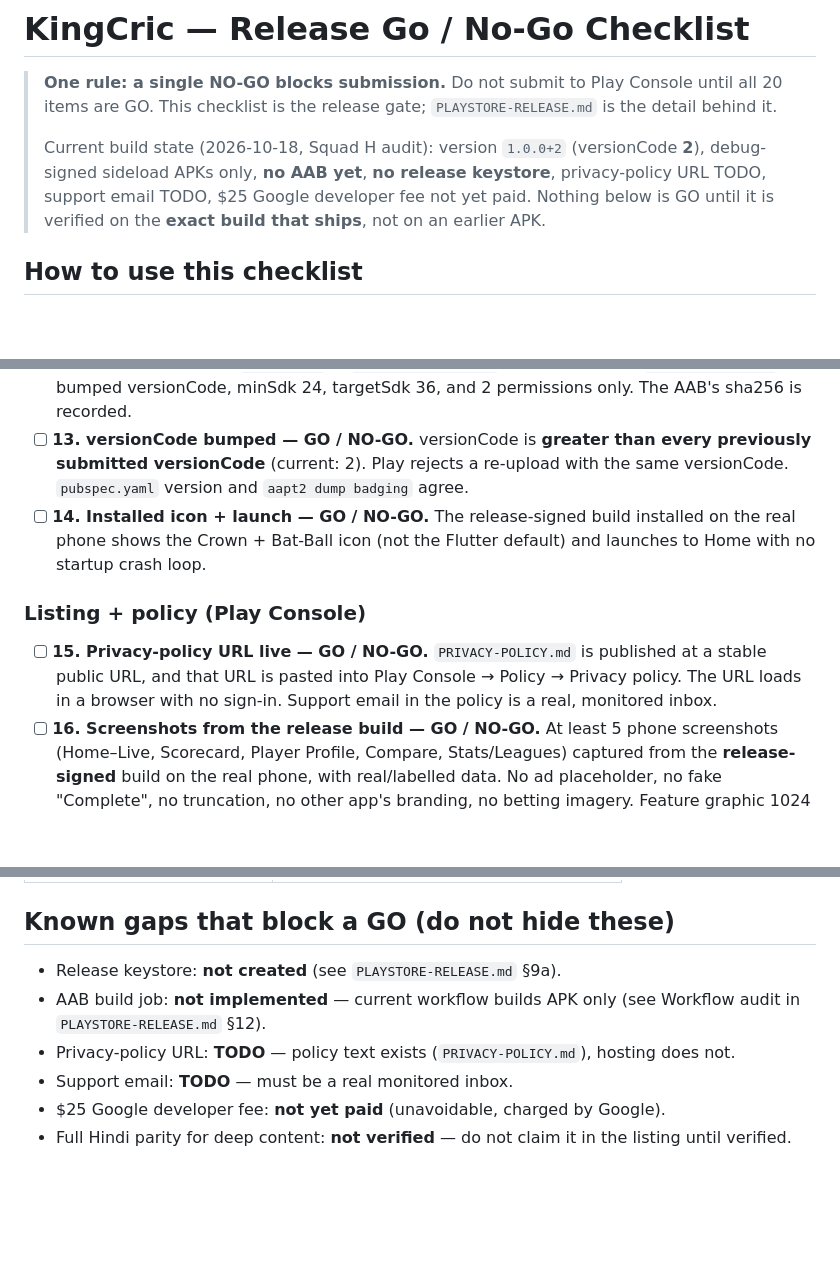
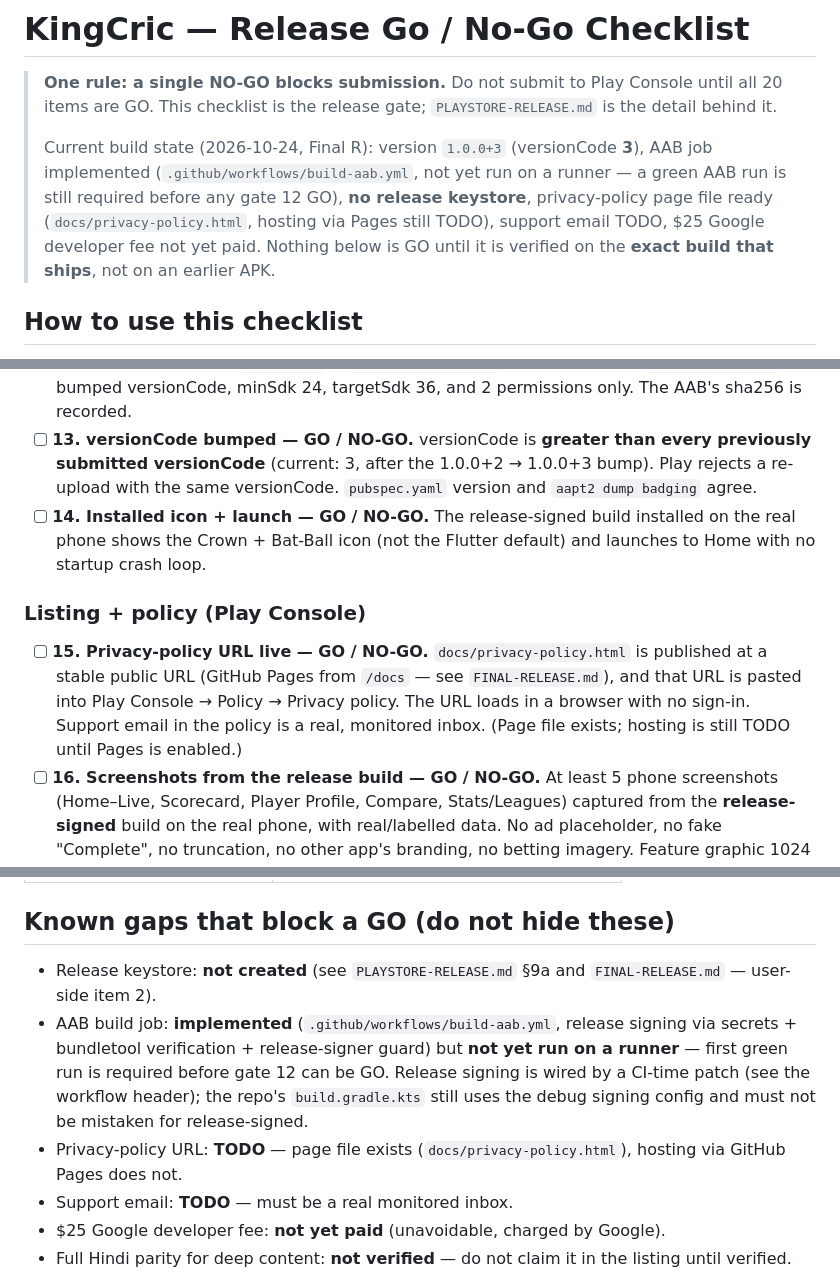
Before and after one commit to monsterbhaiya09-design/KingCric, a Markdown page: RELEASE-CHECKLIST.md, 3 parts joined by grey strips. Rendered like a GitHub page; blank space fills up the shorter version.

Commit message:
KingCric final: RELEASE-CHECKLIST.md

```diff
--- a/RELEASE-CHECKLIST.md
+++ b/RELEASE-CHECKLIST.md
@@ -4,11 +4,14 @@
 > Console until all 20 items are GO. This checklist is the release gate;
 > `PLAYSTORE-RELEASE.md` is the detail behind it.
 >
-> Current build state (2026-10-18, Squad H audit): version `1.0.0+2`
-> (versionCode **2**), debug-signed sideload APKs only, **no AAB yet**,
-> **no release keystore**, privacy-policy URL TODO, support email TODO,
-> $25 Google developer fee not yet paid. Nothing below is GO until it is
-> verified on the **exact build that ships**, not on an earlier APK.
+> Current build state (2026-10-24, Final R): version `1.0.0+3`
+> (versionCode **3**), AAB job implemented (`.github/workflows/build-aab.yml`,
+> not yet run on a runner — a green AAB run is still required before any
+> gate 12 GO), **no release keystore**, privacy-policy page file ready
+> (`docs/privacy-policy.html`, hosting via Pages still TODO), support
+> email TODO, $25 Google developer fee not yet paid. Nothing below is GO
+> until it is verified on the **exact build that ships**, not on an
+> earlier APK.
 
 ## How to use this checklist
 
@@ -92,7 +95,7 @@
   targetSdk 36, and 2 permissions only. The AAB's sha256 is recorded.
 - [ ] **13. versionCode bumped — GO / NO-GO.**
   versionCode is **greater than every previously submitted versionCode**
-  (current: 2). Play rejects a re-upload with the same versionCode.
+  (current: 3, after the 1.0.0+2 → 1.0.0+3 bump). Play rejects a re-upload with the same versionCode.
   `pubspec.yaml` version and `aapt2 dump badging` agree.
 - [ ] **14. Installed icon + launch — GO / NO-GO.**
   The release-signed build installed on the real phone shows the
@@ -102,10 +105,12 @@
 ### Listing + policy (Play Console)
 
 - [ ] **15. Privacy-policy URL live — GO / NO-GO.**
-  `PRIVACY-POLICY.md` is published at a stable public URL, and that URL
-  is pasted into Play Console → Policy → Privacy policy. The URL loads
-  in a browser with no sign-in. Support email in the policy is a real,
-  monitored inbox.
+  `docs/privacy-policy.html` is published at a stable public URL (GitHub
+  Pages from `/docs` — see `FINAL-RELEASE.md`), and that URL is pasted
+  into Play Console → Policy → Privacy policy. The URL loads in a
+  browser with no sign-in. Support email in the policy is a real,
+  monitored inbox. (Page file exists; hosting is still TODO until Pages
+  is enabled.)
 - [ ] **16. Screenshots from the release build — GO / NO-GO.**
   At least 5 phone screenshots (Home–Live, Scorecard, Player Profile,
   Compare, Stats/Leagues) captured from the **release-signed** build on
@@ -154,11 +159,16 @@
 
 ## Known gaps that block a GO (do not hide these)
 
-- Release keystore: **not created** (see `PLAYSTORE-RELEASE.md` §9a).
-- AAB build job: **not implemented** — current workflow builds APK only
-  (see Workflow audit in `PLAYSTORE-RELEASE.md` §12).
-- Privacy-policy URL: **TODO** — policy text exists (`PRIVACY-POLICY.md`),
-  hosting does not.
+- Release keystore: **not created** (see `PLAYSTORE-RELEASE.md` §9a and
+  `FINAL-RELEASE.md` — user-side item 2).
+- AAB build job: **implemented** (`.github/workflows/build-aab.yml`,
+  release signing via secrets + bundletool verification + release-signer
+  guard) but **not yet run on a runner** — first green run is required
+  before gate 12 can be GO. Release signing is wired by a CI-time patch
+  (see the workflow header); the repo's `build.gradle.kts` still uses
+  the debug signing config and must not be mistaken for release-signed.
+- Privacy-policy URL: **TODO** — page file exists
+  (`docs/privacy-policy.html`), hosting via GitHub Pages does not.
 - Support email: **TODO** — must be a real monitored inbox.
 - $25 Google developer fee: **not yet paid** (unavoidable, charged by Google).
 - Full Hindi parity for deep content: **not verified** — do not claim it
```
Also changed, not shown: other parts of RELEASE-CHECKLIST.md (+1 -1 lines).
